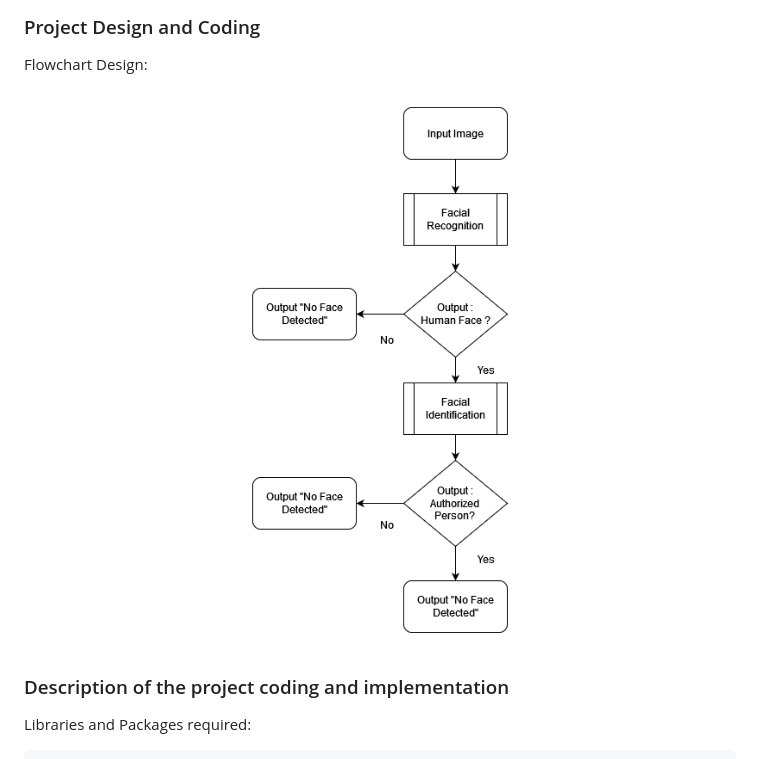
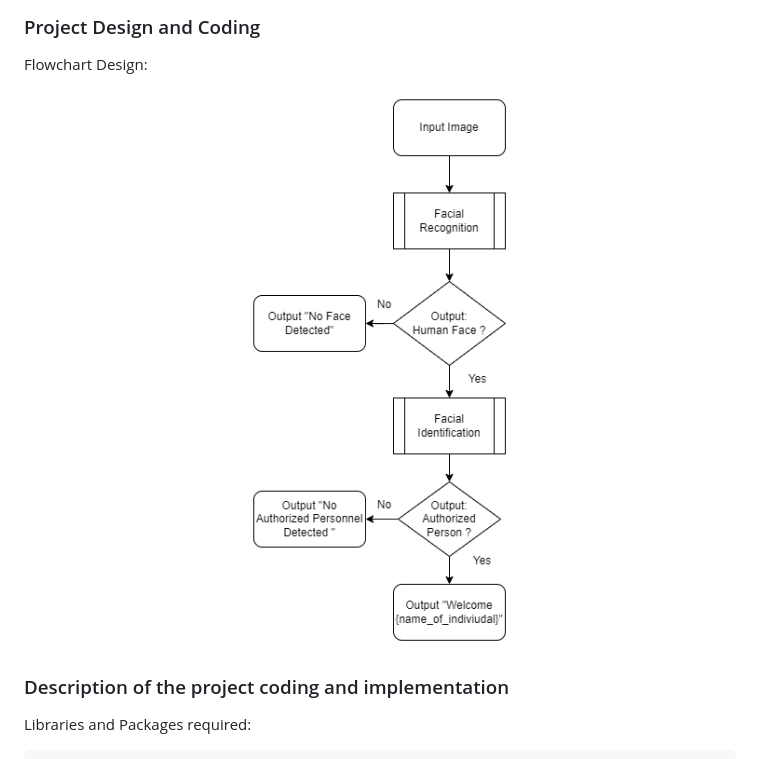
Before and after one commit to KaiJun1314/AIPM-Facial-Recognition-System, a Markdown page: PMP_PLAN/D-PROJECT_EXECUTION.md, the part around the change. Rendered like a GitHub page.

```diff
--- a/PMP_PLAN/D-PROJECT_EXECUTION.md
+++ b/PMP_PLAN/D-PROJECT_EXECUTION.md
@@ -3,7 +3,7 @@
 ### Project Design and Coding
 Flowchart Design:
 <p align="center">
-    <img src="assets/FlowChart.png" width="50%">
+    <img src="assets/flowChart.png" width="50%">
 </p>
 
 ### Description of the project coding and implementation
```
